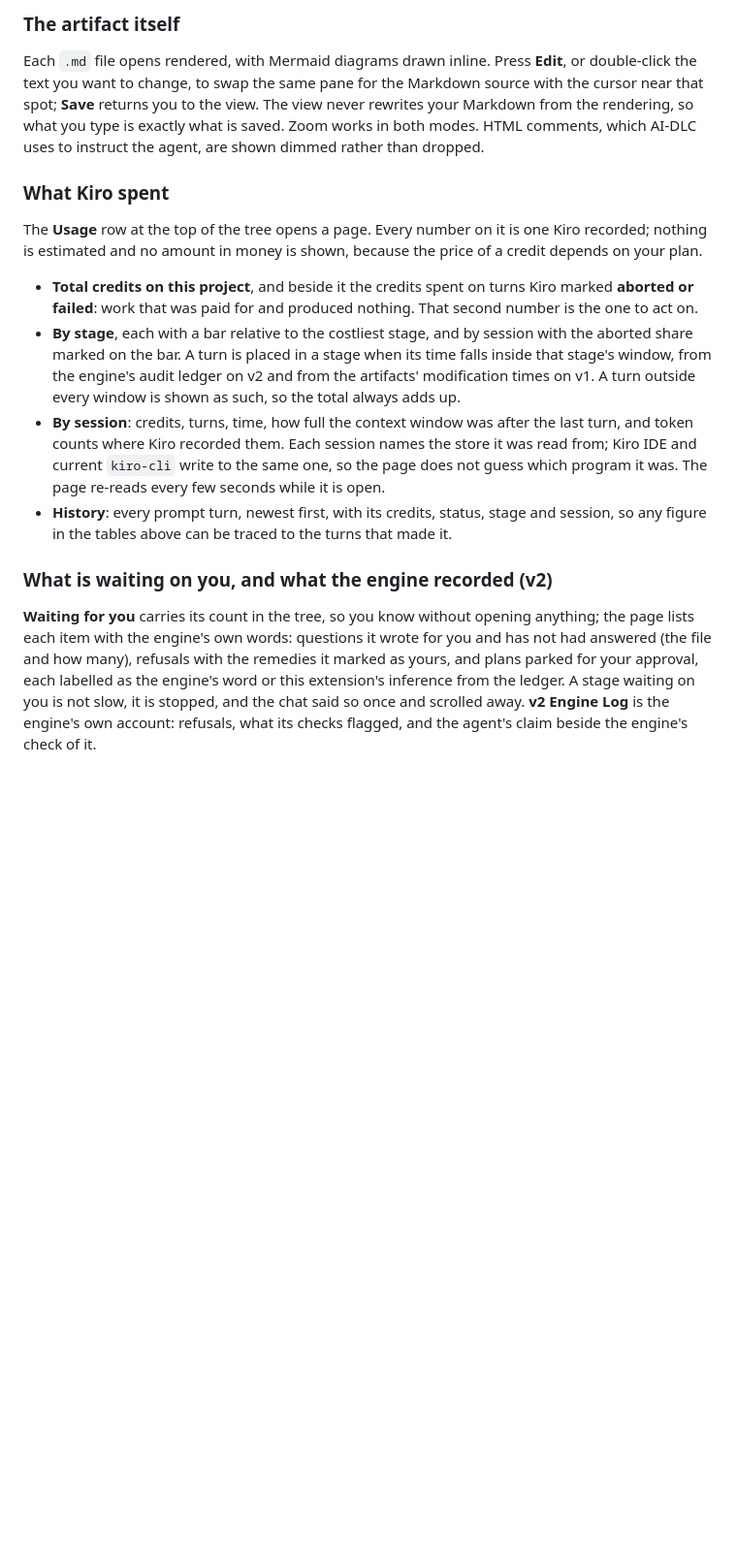
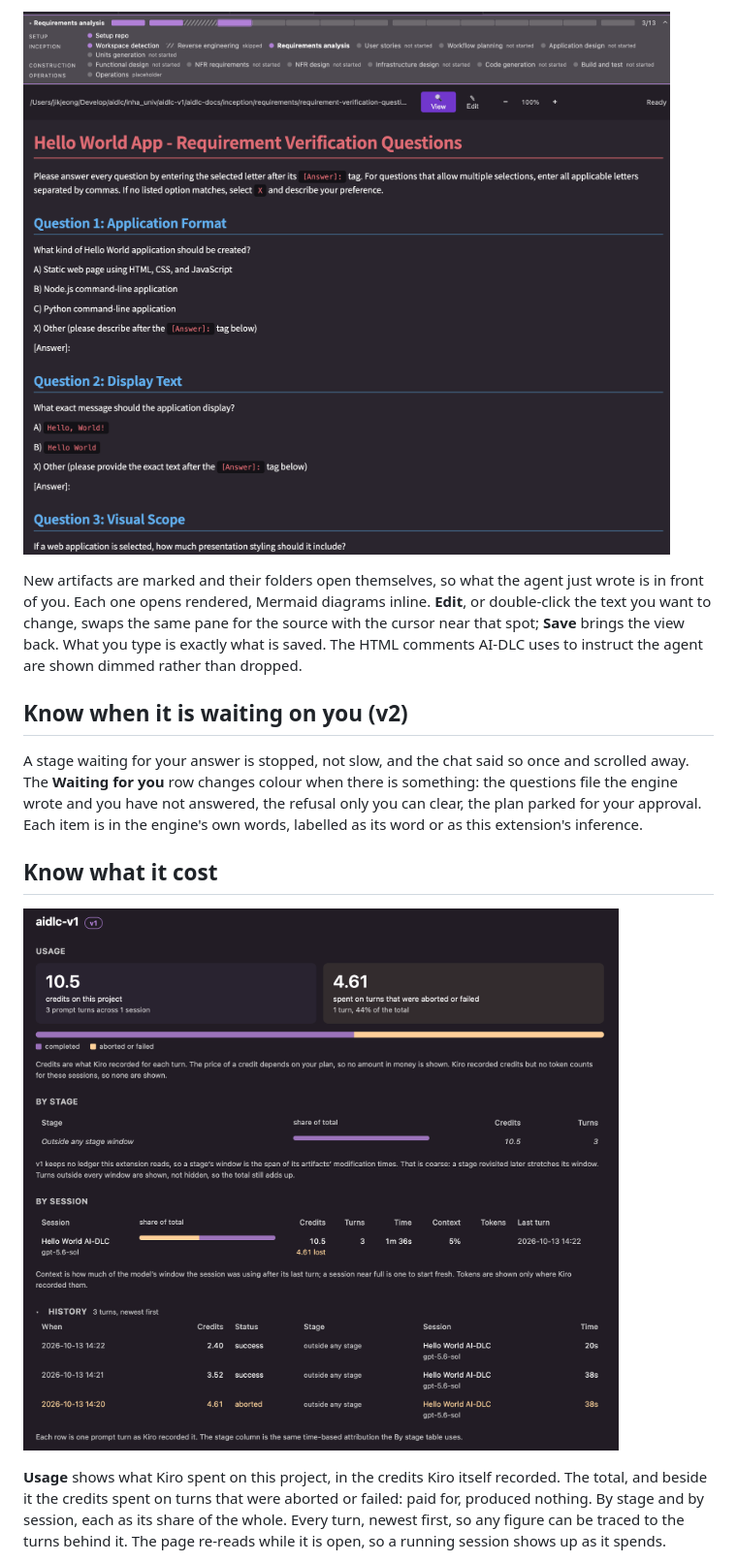
Before and after one commit to jikang-jeong/aidlc-viewer-extension, a Markdown page: README.md, the part around one of its changes. Shown at 97% size. Rendered like a GitHub page; pictures changed too: media/ai-dlc_viewer.png (added), media/credit_token.png (added); blank space fills up the shorter version.

```diff
--- a/README.md
+++ b/README.md
@@ -46,18 +34,15 @@ New artifacts are marked `NEW` until you open them, then `READ`, with counts rol
 
-### The artifact itself
+![An artifact, rendered, with the strip above it](https://github.com/jikang-jeong/aidlc-viewer-extension/raw/main/media/ai-dlc_viewer.png)
 
-Each `.md` file opens rendered, with Mermaid diagrams drawn inline. Press **Edit**, or double-click the text you want to change, to swap the same pane for the Markdown source with the cursor near that spot; **Save** returns you to the view. The view never rewrites your Markdown from the rendering, so what you type is exactly what is saved. Zoom works in both modes. HTML comments, which AI-DLC uses to instruct the agent, are shown dimmed rather than dropped.
+New artifacts are marked and their folders open themselves, so what the agent just wrote is in front of you. Each one opens rendered, Mermaid diagrams inline. **Edit**, or double-click the text you want to change, swaps the same pane for the source with the cursor near that spot; **Save** brings the view back. What you type is exactly what is saved. The HTML comments AI-DLC uses to instruct the agent are shown dimmed rather than dropped.
 
-### What Kiro spent
+## Know when it is waiting on you (v2)
 
-The **Usage** row at the top of the tree opens a page. Every number on it is one Kiro recorded; nothing is estimated and no amount in money is shown, because the price of a credit depends on your plan.
+A stage waiting for your answer is stopped, not slow, and the chat said so once and scrolled away. The **Waiting for you** row changes colour when there is something: the questions file the engine wrote and you have not answered, the refusal only you can clear, the plan parked for your approval. Each item is in the engine's own words, labelled as its word or as this extension's inference.
 
-- **Total credits on this project**, and beside it the credits spent on turns Kiro marked **aborted or failed**: work that was paid for and produced nothing. That second number is the one to act on.
-- **By stage**, each with a bar relative to the costliest stage, and by session with the aborted share marked on the bar. A turn is placed in a stage when its time falls inside that stage's window, from the engine's audit ledger on v2 and from the artifacts' modification times on v1. A turn outside every window is shown as such, so the total always adds up.
-- **By session**: credits, turns, time, how full the context window was after the last turn, and token counts where Kiro recorded them. Each session names the store it was read from; Kiro IDE and current `kiro-cli` write to the same one, so the page does not guess which program it was. The page re-reads every few seconds while it is open.
-- **History**: every prompt turn, newest first, with its credits, status, stage and session, so any figure in the tables above can be traced to the turns that made it.
+## Know what it cost
 
-### What is waiting on you, and what the engine recorded (v2)
+![Usage: credits by stage, by session, every turn](https://github.com/jikang-jeong/aidlc-viewer-extension/raw/main/media/credit_token.png)
 
-**Waiting for you** carries its count in the tree, so you know without opening anything; the page lists each item with the engine's own words: questions it wrote for you and has not had answered (the file and how many), refusals with the remedies it marked as yours, and plans parked for your approval, each labelled as the engine's word or this extension's inference from the ledger. A stage waiting on you is not slow, it is stopped, and the chat said so once and scrolled away. **v2 Engine Log** is the engine's own account: refusals, what its checks flagged, and the agent's claim beside the engine's check of it.
+**Usage** shows what Kiro spent on this project, in the credits Kiro itself recorded. The total, and beside it the credits spent on turns that were aborted or failed: paid for, produced nothing. By stage and by session, each as its share of the whole. Every turn, newest first, so any figure can be traced to the turns behind it. The page re-reads while it is open, so a running session shows up as it spends.
 
```
Also changed, not shown: other parts of README.md (+28 -45 lines), media/lets_start_ai-dlc.png (added), media/setup_aidlc.png (added), media/whereami_in_ai-dlc-phase.png (added), 3 other files.
